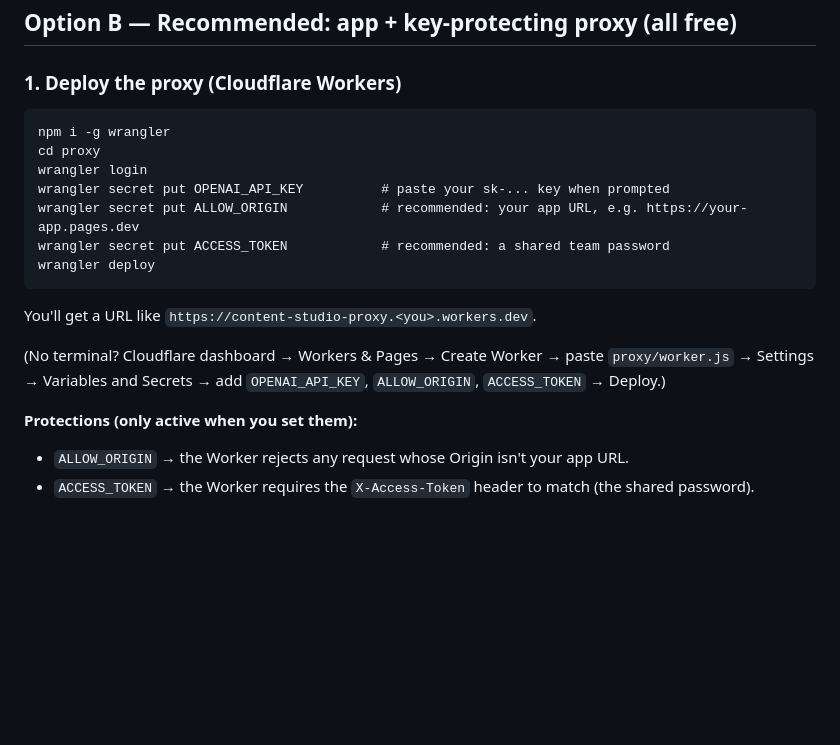
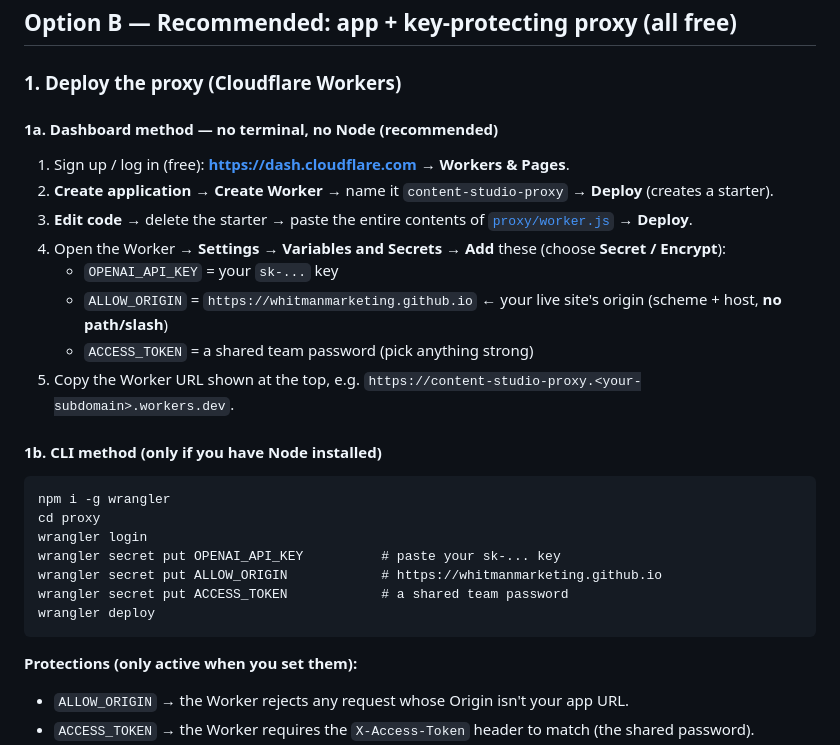
Before and after one commit to WhitmanMarketing/content-studio, a Markdown page: DEPLOY.md, the part around the change. Drawn GitHub-style; blank space fills up the shorter version.

Commit message:
docs: add no-terminal Cloudflare dashboard steps for the proxy
Dashboard-first walkthrough (no Node/wrangler needed) with the live
GitHub Pages origin baked into ALLOW_ORIGIN.

Co-Authored-By: Claude Opus 4.8 <noreply@anthropic.com>

````diff
--- a/DEPLOY.md
+++ b/DEPLOY.md
@@ -23,18 +23,27 @@ Good for personal/local testing. The key lives in each user's browser (exposed t
 ## Option B — Recommended: app + key-protecting proxy (all free)
 
 ### 1. Deploy the proxy (Cloudflare Workers)
+
+#### 1a. Dashboard method — no terminal, no Node (recommended)
+1. Sign up / log in (free): **https://dash.cloudflare.com** → **Workers & Pages**.
+2. **Create application → Create Worker** → name it `content-studio-proxy` → **Deploy** (creates a starter).
+3. **Edit code** → delete the starter → paste the entire contents of [`proxy/worker.js`](proxy/worker.js) → **Deploy**.
+4. Open the Worker → **Settings → Variables and Secrets** → **Add** these (choose **Secret / Encrypt**):
+   - `OPENAI_API_KEY` = your `sk-...` key
+   - `ALLOW_ORIGIN` = `https://whitmanmarketing.github.io`   ← your live site's origin (scheme + host, **no path/slash**)
+   - `ACCESS_TOKEN` = a shared team password (pick anything strong)
+5. Copy the Worker URL shown at the top, e.g. `https://content-studio-proxy.<your-subdomain>.workers.dev`.
+
+#### 1b. CLI method (only if you have Node installed)
 ```
 npm i -g wrangler
 cd proxy
 wrangler login
-wrangler secret put OPENAI_API_KEY          # paste your sk-... key when prompted
-wrangler secret put ALLOW_ORIGIN            # recommended: your app URL, e.g. https://your-app.pages.dev
-wrangler secret put ACCESS_TOKEN            # recommended: a shared team password
+wrangler secret put OPENAI_API_KEY          # paste your sk-... key
+wrangler secret put ALLOW_ORIGIN            # https://whitmanmarketing.github.io
+wrangler secret put ACCESS_TOKEN            # a shared team password
 wrangler deploy
 ```
-You'll get a URL like `https://content-studio-proxy.<you>.workers.dev`.
-
-(No terminal? Cloudflare dashboard → Workers & Pages → Create Worker → paste `proxy/worker.js` → Settings → Variables and Secrets → add `OPENAI_API_KEY`, `ALLOW_ORIGIN`, `ACCESS_TOKEN` → Deploy.)
 
 **Protections (only active when you set them):**
 - `ALLOW_ORIGIN` → the Worker rejects any request whose Origin isn't your app URL.
````
